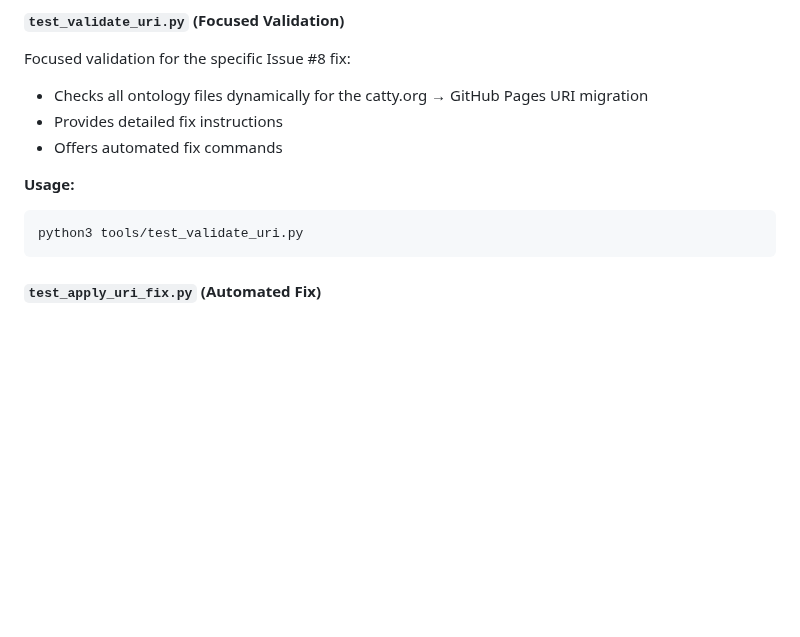
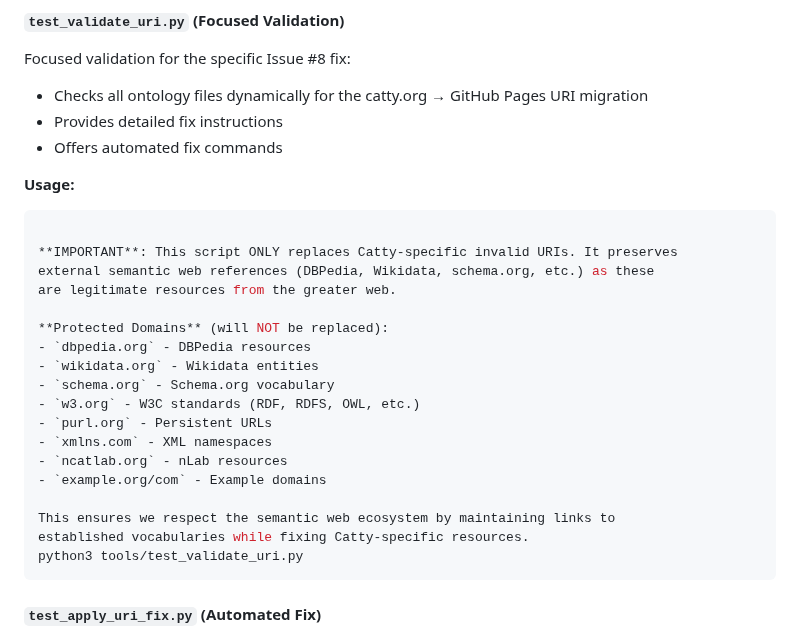
Before and after one commit to metavacua/CategoricalReasoner, a Markdown page: tools/test_README.md, the part around the change. Rendered like a GitHub page; blank space fills up the shorter version.

Commit message:
Update tools/test_README.md [skip ci]

````diff
--- a/tools/test_README.md
+++ b/tools/test_README.md
@@ -41,6 +41,23 @@ Focused validation for the specific Issue #8 fix:
 
 **Usage:**
 ```bash
+
+**IMPORTANT**: This script ONLY replaces Catty-specific invalid URIs. It preserves
+external semantic web references (DBPedia, Wikidata, schema.org, etc.) as these
+are legitimate resources from the greater web.
+
+**Protected Domains** (will NOT be replaced):
+- `dbpedia.org` - DBPedia resources
+- `wikidata.org` - Wikidata entities
+- `schema.org` - Schema.org vocabulary
+- `w3.org` - W3C standards (RDF, RDFS, OWL, etc.)
+- `purl.org` - Persistent URLs
+- `xmlns.com` - XML namespaces
+- `ncatlab.org` - nLab resources
+- `example.org/com` - Example domains
+
+This ensures we respect the semantic web ecosystem by maintaining links to
+established vocabularies while fixing Catty-specific resources.
 python3 tools/test_validate_uri.py
 ```
 
````
